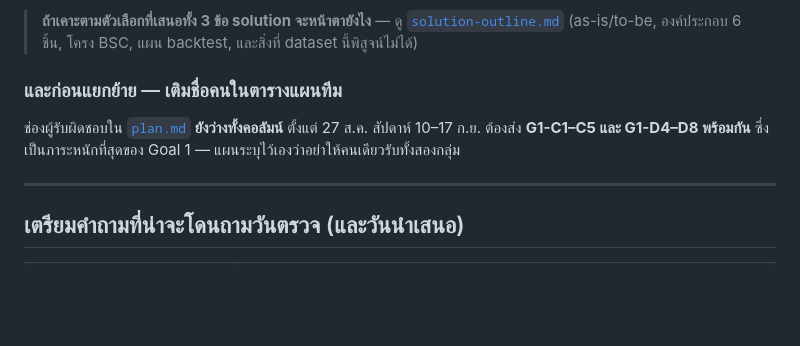
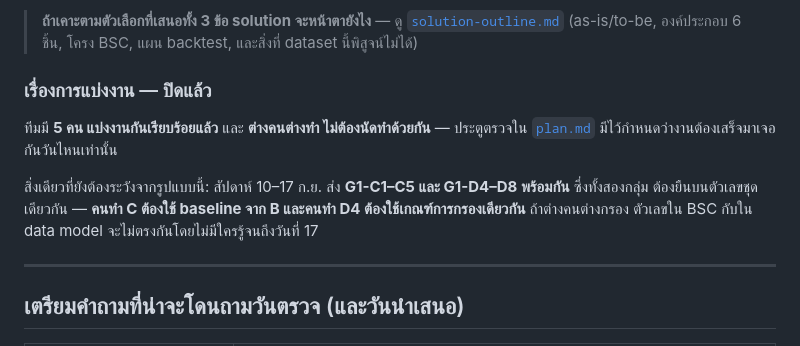
Before and after one commit to porrab/int540-term-assignment, a Markdown page: g1-b-problem-statement.md, the part around the change. GitHub-like rendering; blank space fills up the shorter version.

```diff
--- a/g1-b-problem-statement.md
+++ b/g1-b-problem-statement.md
@@ -272,10 +272,14 @@ C491004  21576  LETS GO SHOPPING COTTON TOTE BAG    -1   2.25    2009-12-08 17:3
 > **ถ้าเคาะตามตัวเลือกที่เสนอทั้ง 3 ข้อ solution จะหน้าตายังไง** — ดู [`solution-outline.md`](solution-outline.md)
 > (as-is/to-be, องค์ประกอบ 6 ชิ้น, โครง BSC, แผน backtest, และสิ่งที่ dataset นี้พิสูจน์ไม่ได้)
 
-### และก่อนแยกย้าย — เติมชื่อคนในตารางแผนทีม
+### เรื่องการแบ่งงาน — ปิดแล้ว
 
-ช่องผู้รับผิดชอบใน [`plan.md`](plan.md) **ยังว่างทั้งคอลัมน์** ตั้งแต่ 27 ส.ค. สัปดาห์ 10–17 ก.ย. ต้องส่ง
-**G1-C1–C5 และ G1-D4–D8 พร้อมกัน** ซึ่งเป็นภาระหนักที่สุดของ Goal 1 — แผนระบุไว้เองว่าอย่าให้คนเดียวรับทั้งสองกลุ่ม
+ทีมมี **5 คน แบ่งงานกันเรียบร้อยแล้ว** และ **ต่างคนต่างทำ ไม่ต้องนัดทำด้วยกัน** — ประตูตรวจใน
+[`plan.md`](plan.md) มีไว้กำหนดว่างานต้องเสร็จมาเจอกันวันไหนเท่านั้น
+
+สิ่งเดียวที่ยังต้องระวังจากรูปแบบนี้: สัปดาห์ 10–17 ก.ย. ส่ง **G1-C1–C5 และ G1-D4–D8 พร้อมกัน** ซึ่งทั้งสองกลุ่ม
+ต้องยืนบนตัวเลขชุดเดียวกัน — **คนทำ C ต้องใช้ baseline จาก B และคนทำ D4 ต้องใช้เกณฑ์การกรองเดียวกัน**
+ถ้าต่างคนต่างกรอง ตัวเลขใน BSC กับใน data model จะไม่ตรงกันโดยไม่มีใครรู้จนถึงวันที่ 17
 
 ---
 
```
Also changed, not shown: plan.md (+17 -11 lines).
